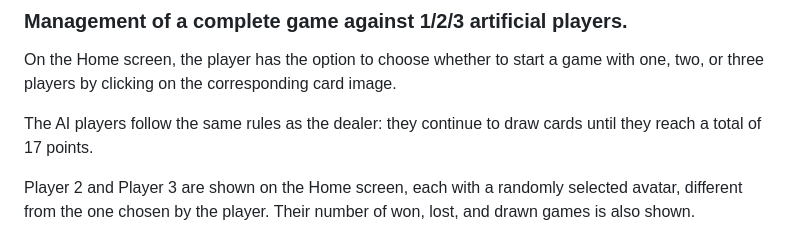
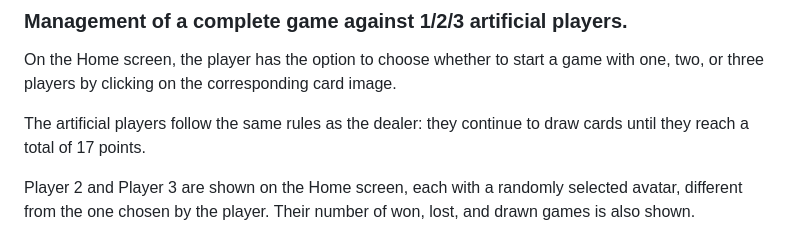
Before and after one commit to marcoseverini/BlackJack, a Markdown page: README.md, the part around the change printed below. GitHub-like rendering.

```diff
--- a/README.md
+++ b/README.md
@@ -16,7 +16,7 @@ Subsequently, in the top left of the Home screen, the following player informati
 
 On the Home screen, the player has the option to choose whether to start a game with one, two, or three players by clicking on the corresponding card image.
 
-The AI players follow the same rules as the dealer: they continue to draw cards until they reach a total of 17 points.
+The artificial players follow the same rules as the dealer: they continue to draw cards until they reach a total of 17 points.
 
 Player 2 and Player 3 are shown on the Home screen, each with a randomly selected avatar, different from the one chosen by the player.
 Their number of won, lost, and drawn games is also shown.
```
Also changed, not shown: other parts of README.md (+1 -1 lines).
